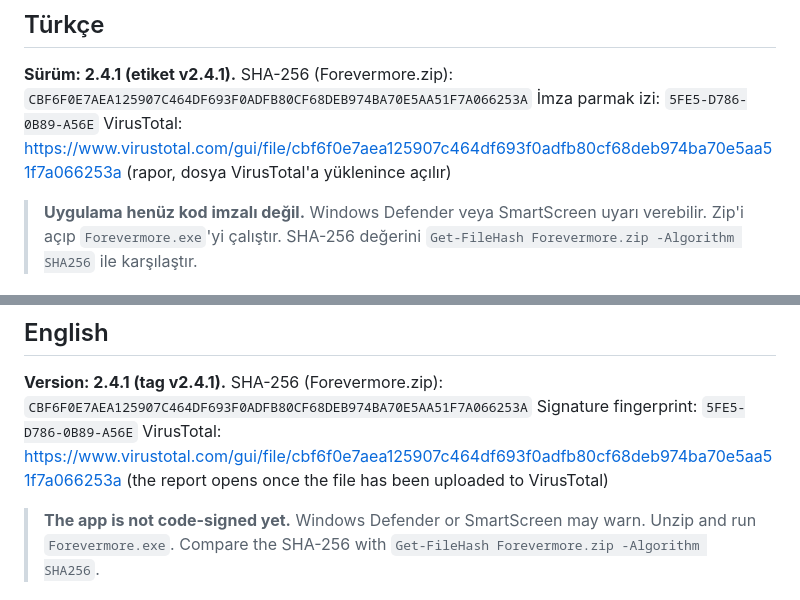
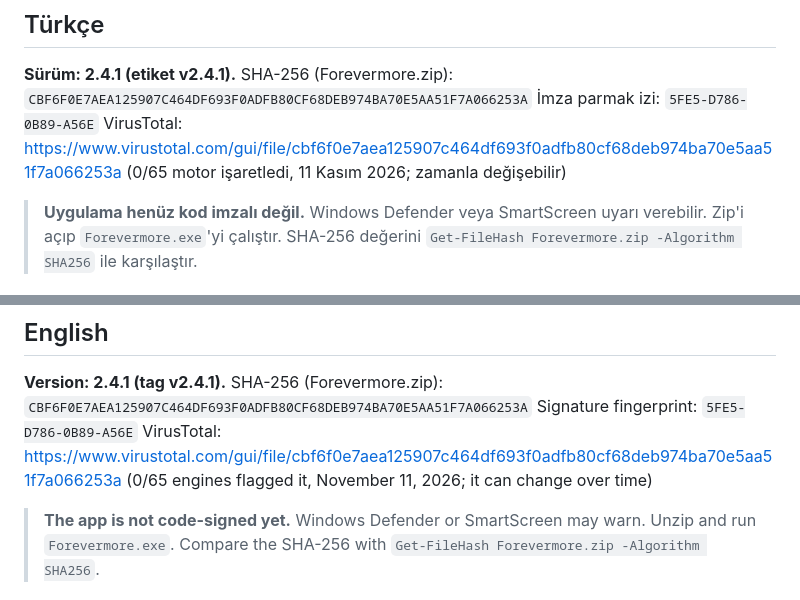
Before and after one commit to SlimelyW/forevermore, a Markdown page: docs/RELEASE_NOTLARI.md, 2 parts joined by grey strips. Drawn GitHub-style.

Commit message:
Sürüm notu: VirusTotal 2.4.1 sonucu 0/65 (11 Kasım 2026)
Co-Authored-By: Claude Sonnet 5.5 <noreply@anthropic.com>

```diff
--- a/docs/RELEASE_NOTLARI.md
+++ b/docs/RELEASE_NOTLARI.md
@@ -8,7 +8,7 @@ GitHub'daki release açıklamasına sürümün iki bloğunu (TR, sonra EN) yapı
 
 **Sürüm: 2.4.1 (etiket v2.4.1).** SHA-256 (Forevermore.zip): `CBF6F0E7AEA125907C464DF693F0ADFB80CF68DEB974BA70E5AA51F7A066253A`
 İmza parmak izi: `5FE5-D786-0B89-A56E`
-VirusTotal: https://www.virustotal.com/gui/file/cbf6f0e7aea125907c464df693f0adfb80cf68deb974ba70e5aa51f7a066253a (rapor, dosya VirusTotal'a yüklenince açılır)
+VirusTotal: https://www.virustotal.com/gui/file/cbf6f0e7aea125907c464df693f0adfb80cf68deb974ba70e5aa51f7a066253a (0/65 motor işaretledi, 11 Kasım 2026; zamanla değişebilir)
 
 > **Uygulama henüz kod imzalı değil.** Windows Defender veya SmartScreen uyarı verebilir. Zip'i açıp `Forevermore.exe`'yi çalıştır.
 > SHA-256 değerini `Get-FileHash Forevermore.zip -Algorithm SHA256` ile karşılaştır.
@@ -26,7 +26,7 @@ VirusTotal: https://www.virustotal.com/gui/file/cbf6f0e7aea125907c464df693f0adfb
 
 **Version: 2.4.1 (tag v2.4.1).** SHA-256 (Forevermore.zip): `CBF6F0E7AEA125907C464DF693F0ADFB80CF68DEB974BA70E5AA51F7A066253A`
 Signature fingerprint: `5FE5-D786-0B89-A56E`
-VirusTotal: https://www.virustotal.com/gui/file/cbf6f0e7aea125907c464df693f0adfb80cf68deb974ba70e5aa51f7a066253a (the report opens once the file has been uploaded to VirusTotal)
+VirusTotal: https://www.virustotal.com/gui/file/cbf6f0e7aea125907c464df693f0adfb80cf68deb974ba70e5aa51f7a066253a (0/65 engines flagged it, November 11, 2026; it can change over time)
 
 > **The app is not code-signed yet.** Windows Defender or SmartScreen may warn. Unzip and run `Forevermore.exe`.
 > Compare the SHA-256 with `Get-FileHash Forevermore.zip -Algorithm SHA256`.
```
